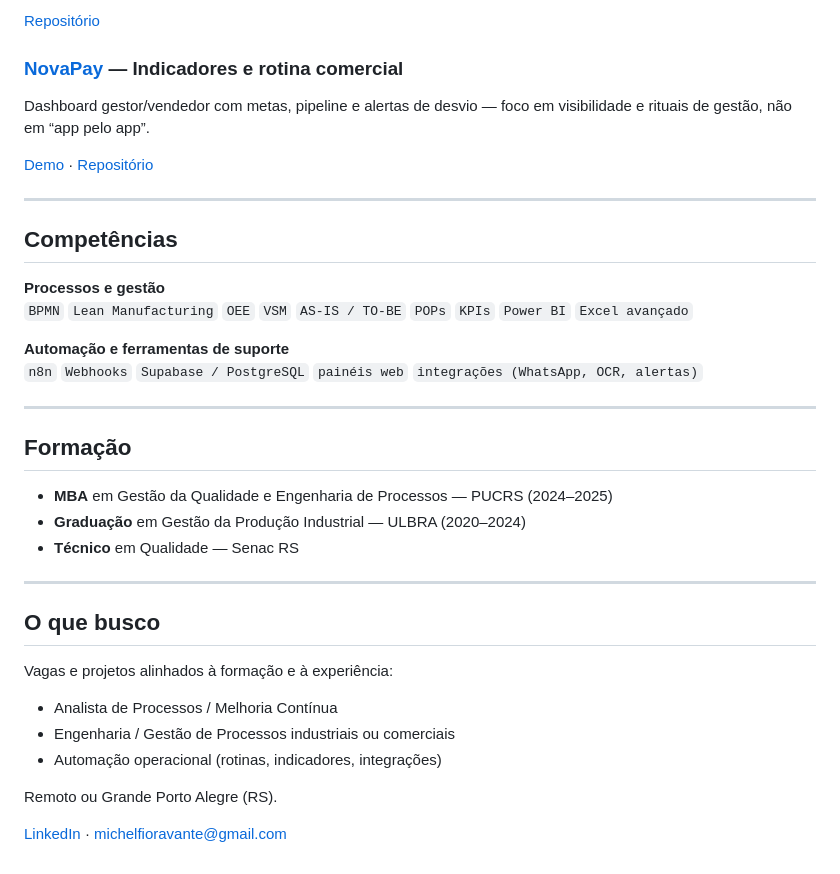
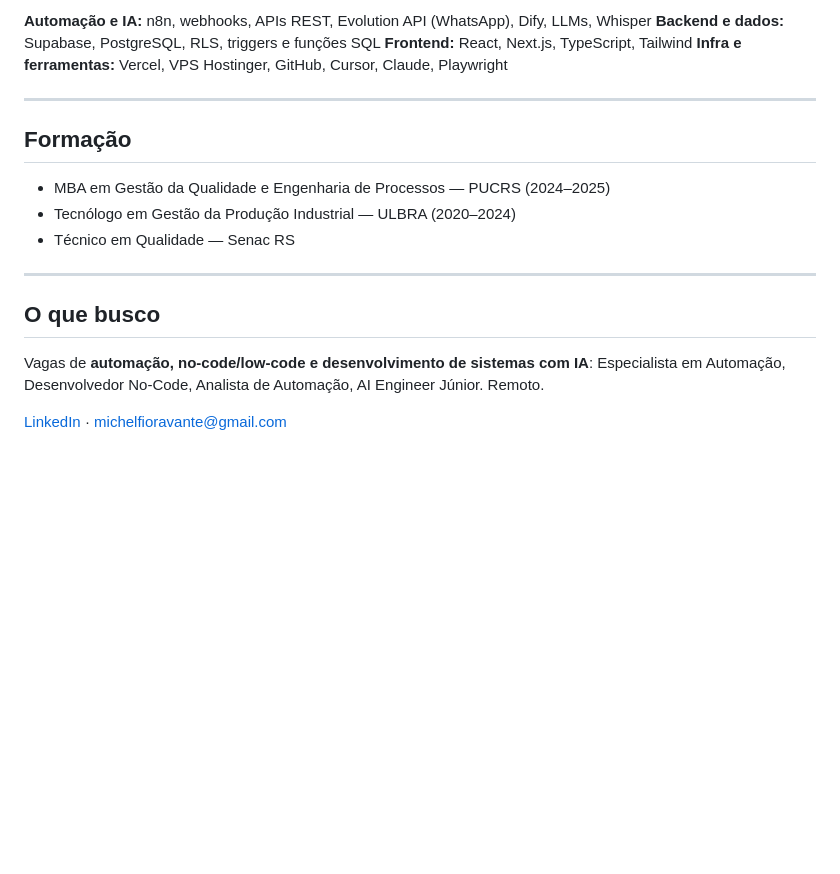
Before and after one commit to michelfioravante-alt/michelfioravante-alt, a Markdown page: README.md, the part around one of its changes. Drawn GitHub-style; blank space fills up the shorter version.

```diff
--- a/README.md
+++ b/README.md
@@ -68,38 +64,20 @@ Mapeamento do fluxo de CX e orquestração em n8n: classificação de intenção
-[Repositório](https://github.com/michelfioravante-alt/nexlog-ai-automation)
-
-### [NovaPay](https://novapay-dashboard.vercel.app) — Indicadores e rotina comercial
-Dashboard gestor/vendedor com metas, pipeline e alertas de desvio — foco em visibilidade e rituais de gestão, não em “app pelo app”.
-
-[Demo](https://novapay-dashboard.vercel.app) · [Repositório](https://github.com/michelfioravante-alt/novapay-dashboard)
-
----
-
-## Competências
-
-**Processos e gestão**
-`BPMN` `Lean Manufacturing` `OEE` `VSM` `AS-IS / TO-BE` `POPs` `KPIs` `Power BI` `Excel avançado`
-
-**Automação e ferramentas de suporte**
-`n8n` `Webhooks` `Supabase / PostgreSQL` `painéis web` `integrações (WhatsApp, OCR, alertas)`
+**Automação e IA:** n8n, webhooks, APIs REST, Evolution API (WhatsApp), Dify, LLMs, Whisper
+**Backend e dados:** Supabase, PostgreSQL, RLS, triggers e funções SQL
+**Frontend:** React, Next.js, TypeScript, Tailwind
+**Infra e ferramentas:** Vercel, VPS Hostinger, GitHub, Cursor, Claude, Playwright
 
 ---
 
 ## Formação
 
-- **MBA** em Gestão da Qualidade e Engenharia de Processos — PUCRS (2024–2025)
-- **Graduação** em Gestão da Produção Industrial — ULBRA (2020–2024)
-- **Técnico** em Qualidade — Senac RS
+- MBA em Gestão da Qualidade e Engenharia de Processos — PUCRS (2024–2025)
+- Tecnólogo em Gestão da Produção Industrial — ULBRA (2020–2024)
+- Técnico em Qualidade — Senac RS
 
 ---
 
 ## O que busco
 
-Vagas e projetos alinhados à formação e à experiência:
-
-- Analista de Processos / Melhoria Contínua
-- Engenharia / Gestão de Processos industriais ou comerciais
-- Automação operacional (rotinas, indicadores, integrações)
-
-Remoto ou Grande Porto Alegre (RS).
+Vagas de **automação, no-code/low-code e desenvolvimento de sistemas com IA**: Especialista em Automação, Desenvolvedor No-Code, Analista de Automação, AI Engineer Júnior. Remoto.
 
 [LinkedIn](https://www.linkedin.com/in/michel-fioravante/) · [michelfioravante@gmail.com](mailto:michelfioravante@gmail.com)
```
Also changed, not shown: other parts of README.md (+37 -41 lines).
